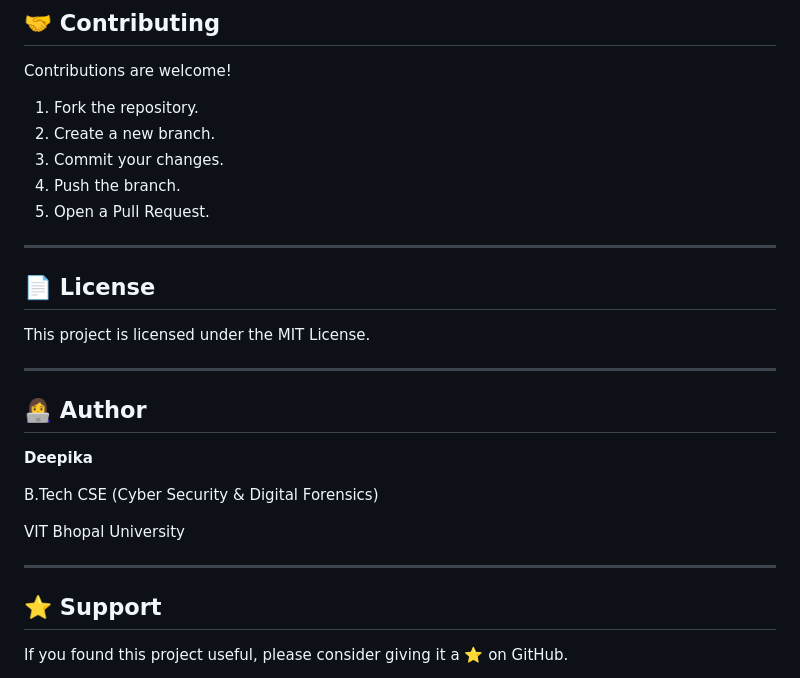
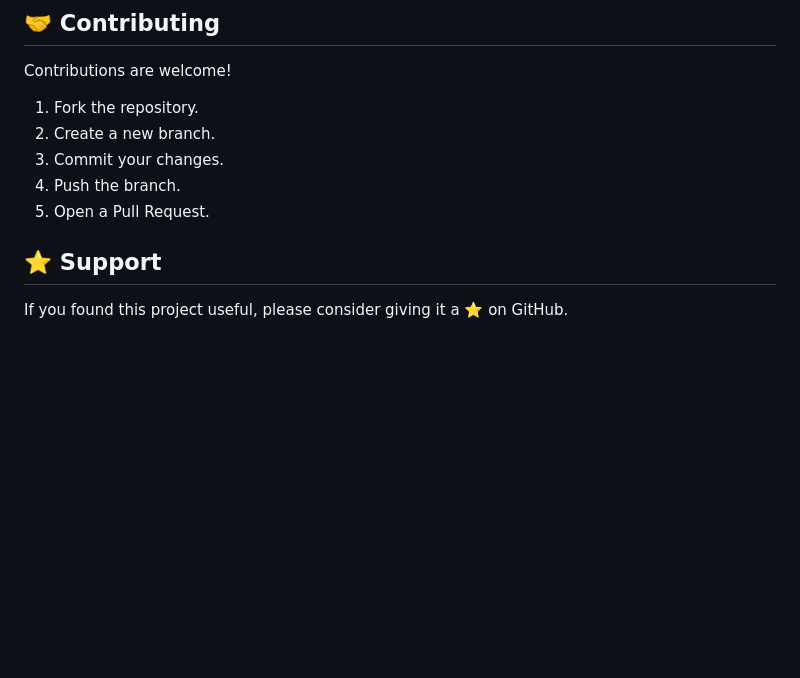
Before and after one commit to Deepikasharma-1605/Handify.ai, a Markdown page: README.md, the part around the change. Rendered like a GitHub page; blank space fills up the shorter version.

```diff
--- a/README.md
+++ b/README.md
@@ -167,23 +167,6 @@ Contributions are welcome!
 4. Push the branch.
 5. Open a Pull Request.
 
----
-
-## 📄 License
-
-This project is licensed under the MIT License.
-
----
-
-## 👩‍💻 Author
-
-**Deepika**
-
-B.Tech CSE (Cyber Security & Digital Forensics)
-
-VIT Bhopal University
-
----
 
 ## ⭐ Support
 
```
